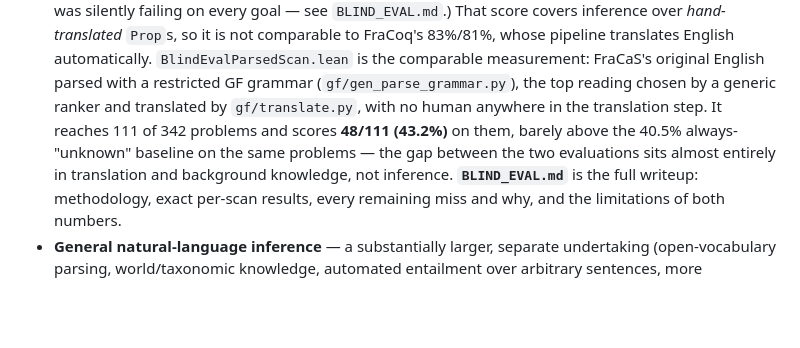
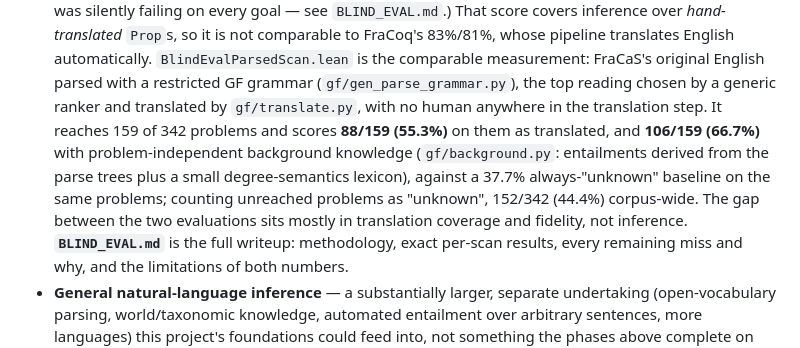
Before and after one commit to YOUSEFSAADELDIN/lean-nl-semantics, a Markdown page: README.md, the part around the change. GitHub-like rendering; blank space fills up the shorter version.

```diff
--- a/README.md
+++ b/README.md
@@ -236,11 +236,15 @@ consistency check, not a blind-prediction accuracy score.
   measurement: FraCaS's original English parsed with a restricted GF
   grammar (`gf/gen_parse_grammar.py`), the top reading chosen by a
   generic ranker and translated by `gf/translate.py`, with no human
-  anywhere in the translation step. It reaches 111 of 342 problems and
-  scores **48/111 (43.2%)** on them, barely above the 40.5%
-  always-"unknown" baseline on the same problems — the gap between the
-  two evaluations sits almost entirely in translation and background
-  knowledge, not inference. **`BLIND_EVAL.md`** is the full writeup:
+  anywhere in the translation step. It reaches 159 of 342 problems and
+  scores **88/159 (55.3%)** on them as translated, and **106/159
+  (66.7%)** with problem-independent background knowledge
+  (`gf/background.py`: entailments derived from the parse trees plus a
+  small degree-semantics lexicon), against a 37.7% always-"unknown"
+  baseline on the same problems; counting unreached problems as
+  "unknown", 152/342 (44.4%) corpus-wide. The gap between the two
+  evaluations sits mostly in translation coverage and fidelity, not
+  inference. **`BLIND_EVAL.md`** is the full writeup:
   methodology, exact per-scan results, every remaining miss and why, and
   the limitations of both numbers.
 - **General natural-language inference** — a substantially larger,
```
Also changed, not shown: BLIND_EVAL.md (+105 -57 lines), gf/NOTES.md (+19 -0 lines).
